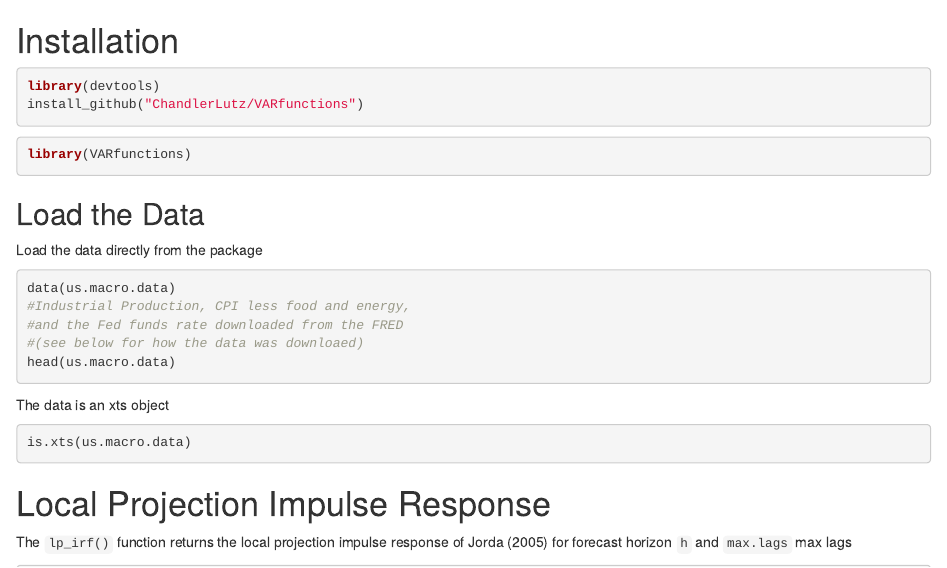
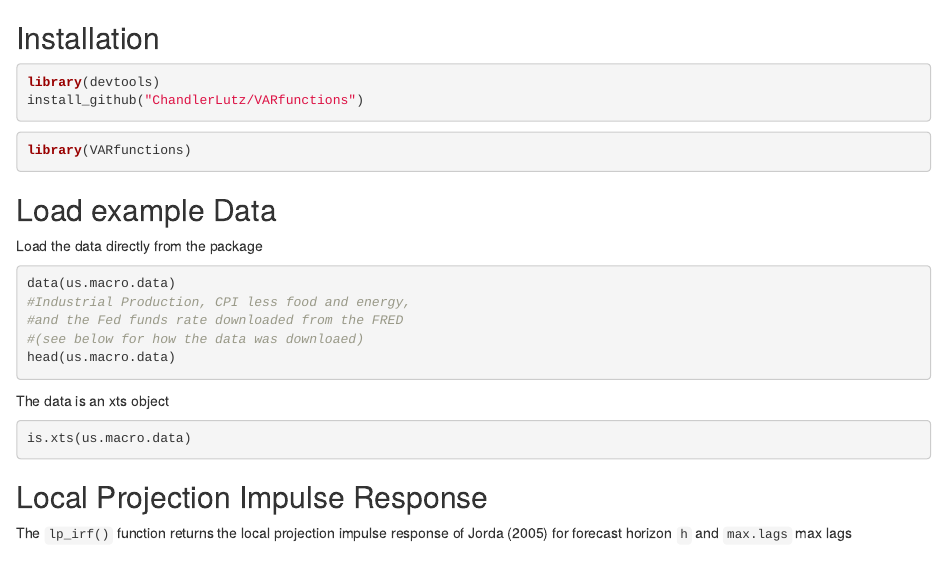
Before and after one commit to ChandlerLutz/VARfunctions, an R Markdown document (README.Rmd): the page in a window 1100 px wide, from its top. Rendered offline with R 4.5, knitr and Pandoc, with nearby package versions; the code chunks are not run, so their results and figures are left out; both versions are drawn in the output format of the newer one.

Commit message:
updated example data

````diff
--- a/README.Rmd
+++ b/README.Rmd
@@ -1,7 +1,3 @@
----
-output: github_document
----
-
 <!-- README.md is generated from README.Rmd. Please edit that file -->
 
 ```{r, echo = FALSE}
@@ -12,7 +8,7 @@ knitr::opts_chunk$set(
 )
 ```
 
-# Installation
+## Installation
 
 ```{r eval=FALSE}
 library(devtools)
@@ -23,7 +19,7 @@ install_github("ChandlerLutz/VARfunctions")
 library(VARfunctions)
 ```
 
-## Load the Data
+## Load example Data
 
 Load the data directly from the package
 ```{r }
@@ -39,7 +35,7 @@ The data is an xts object
 is.xts(us.macro.data)
 ```
 
-# Local Projection Impulse Response
+## Local Projection Impulse Response
 
 The `lp_irf()` function returns the local projection impulse response
 of Jorda (2005) for forecast horizon `h` and `max.lags` max lags
````
Also changed, not shown: README.md.
